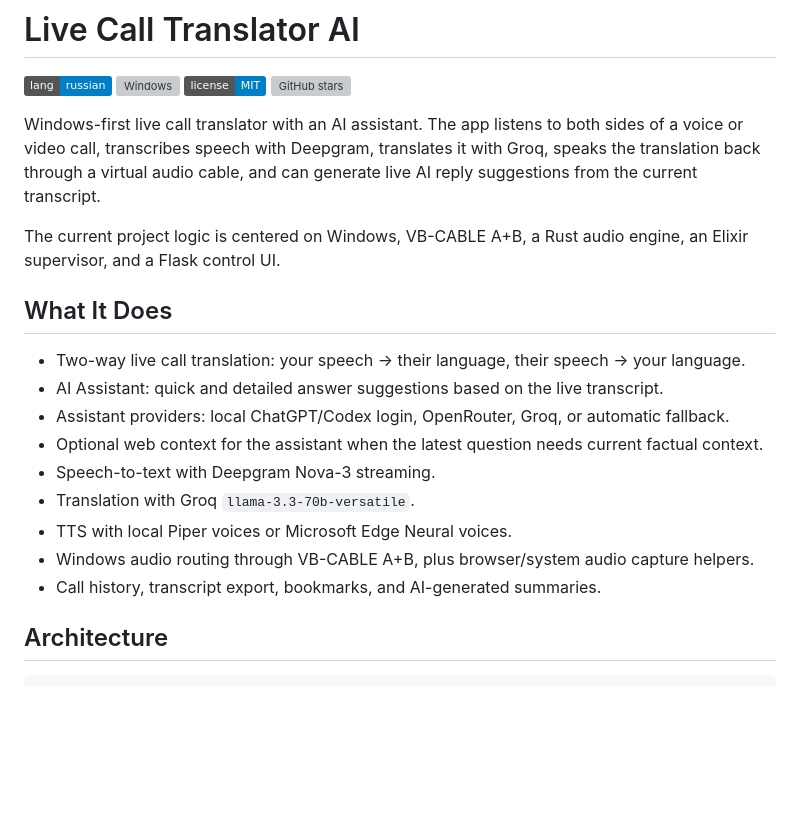
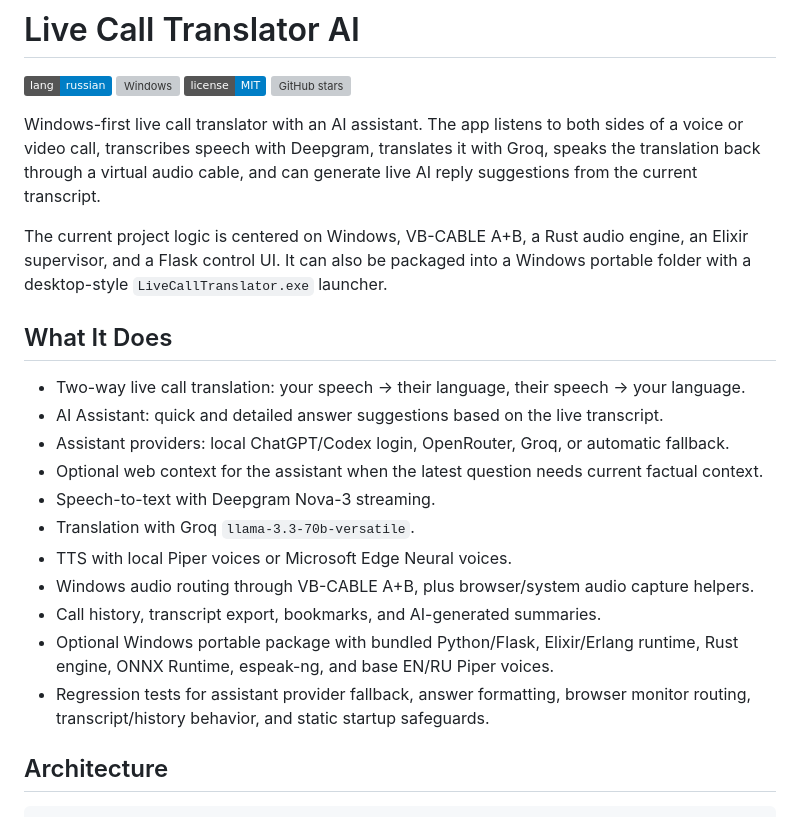
Before and after one commit to madnessbrainsbl/live_call_translator_AI, a Markdown page: README.md, the part around one of its changes. Rendered like a GitHub page; badges without logos; blank space fills up the shorter version; grey boxes are pictures that could not be loaded.

```diff
--- a/README.md
+++ b/README.md
@@ -7,7 +7,7 @@
 
 Windows-first live call translator with an AI assistant. The app listens to both sides of a voice or video call, transcribes speech with Deepgram, translates it with Groq, speaks the translation back through a virtual audio cable, and can generate live AI reply suggestions from the current transcript.
 
-The current project logic is centered on Windows, VB-CABLE A+B, a Rust audio engine, an Elixir supervisor, and a Flask control UI.
+The current project logic is centered on Windows, VB-CABLE A+B, a Rust audio engine, an Elixir supervisor, and a Flask control UI. It can also be packaged into a Windows portable folder with a desktop-style `LiveCallTranslator.exe` launcher.
 
 ## What It Does
 
@@ -20,6 +20,8 @@ The current project logic is centered on Windows, VB-CABLE A+B, a Rust audio eng
 - TTS with local Piper voices or Microsoft Edge Neural voices.
 - Windows audio routing through VB-CABLE A+B, plus browser/system audio capture helpers.
 - Call history, transcript export, bookmarks, and AI-generated summaries.
+- Optional Windows portable package with bundled Python/Flask, Elixir/Erlang runtime, Rust engine, ONNX Runtime, espeak-ng, and base EN/RU Piper voices.
+- Regression tests for assistant provider fallback, answer formatting, browser monitor routing, transcript/history behavior, and static startup safeguards.
 
 ## Architecture
 
```
Also changed, not shown: other parts of README.md (+84 -1 lines).
